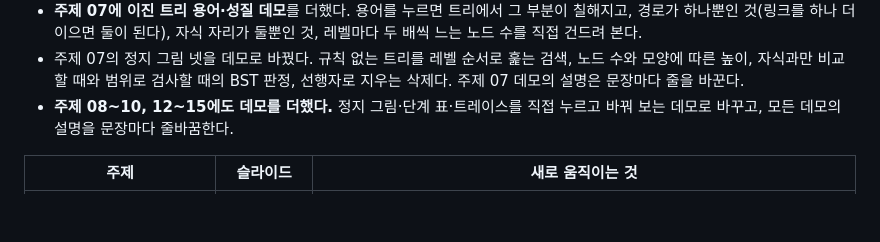
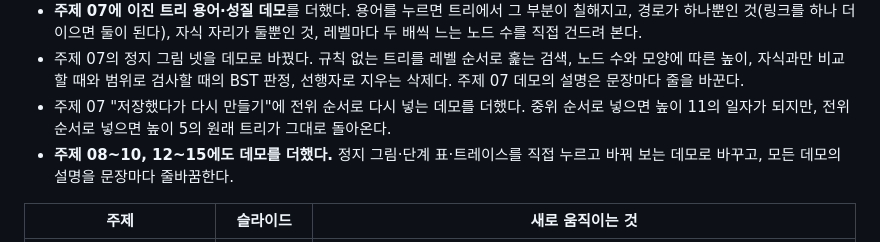
Before and after one commit to lec-algorithm/lecture, a Markdown page: CHANGELOG.md, the part around the change. Drawn GitHub-style; blank space fills up the shorter version.

Commit message:
Note the preorder rebuild demo in the changelog
Co-Authored-By: Claude Opus 5.5 <noreply@anthropic.com>

```diff
--- a/CHANGELOG.md
+++ b/CHANGELOG.md
@@ -31,6 +31,9 @@
 - 주제 07의 정지 그림 넷을 데모로 바꿨다. 규칙 없는 트리를 레벨 순서로 훑는
   검색, 노드 수와 모양에 따른 높이, 자식과만 비교할 때와 범위로 검사할 때의
   BST 판정, 선행자로 지우는 삭제다. 주제 07 데모의 설명은 문장마다 줄을 바꾼다.
+- 주제 07 "저장했다가 다시 만들기"에 전위 순서로 다시 넣는 데모를 더했다.
+  중위 순서로 넣으면 높이 11의 일자가 되지만, 전위 순서로 넣으면 높이 5의
+  원래 트리가 그대로 돌아온다.
 - **주제 08\~10, 12\~15에도 데모를 더했다.** 정지 그림·단계 표·트레이스를
   직접 누르고 바꿔 보는 데모로 바꾸고, 모든 데모의 설명을 문장마다 줄바꿈한다.
 
```
